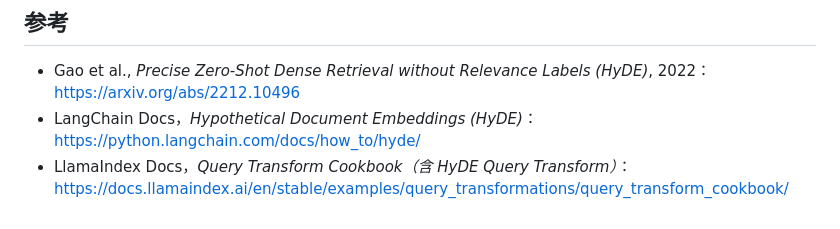
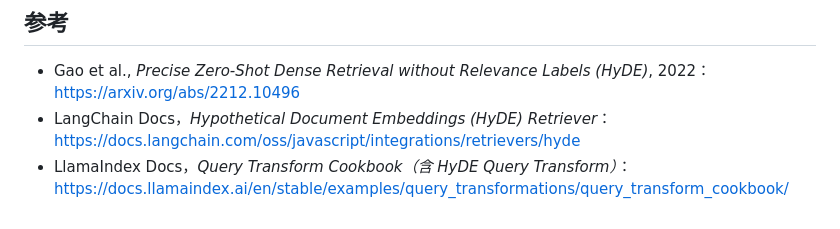
Before and after one commit to luyao618/Agent-Interview-CheatSheet, a Markdown page: questions/rag-0015-hyde-principle.md, the part around the change. Drawn GitHub-style.

Commit message:
Fix rag-0015: replace dead LangChain HyDE reference link
原 python.langchain.com/docs/how_to/hyde/ 301 重定向到无 HyDE 内容的
overview 页；替换为现存且含 HyDE 章节的官方文档（已验证最终落地页含
HyDE）。OC-R Request changes 的唯一 blocking 项。

Co-Authored-By: Claude Opus 4.8 <noreply@anthropic.com>
Co-authored-by: multica-agent <github@multica.ai>

```diff
--- a/questions/rag-0015-hyde-principle.md
+++ b/questions/rag-0015-hyde-principle.md
@@ -58,5 +58,5 @@ HyDE：query ──► LLM 生成假设答案 ──embed──► 向量 ──
 ## 参考
 
 - Gao et al., *Precise Zero-Shot Dense Retrieval without Relevance Labels (HyDE)*, 2022：https://arxiv.org/abs/2212.10496
-- LangChain Docs，*Hypothetical Document Embeddings (HyDE)*：https://python.langchain.com/docs/how_to/hyde/
+- LangChain Docs，*Hypothetical Document Embeddings (HyDE) Retriever*：https://docs.langchain.com/oss/javascript/integrations/retrievers/hyde
 - LlamaIndex Docs，*Query Transform Cookbook（含 HyDE Query Transform）*：https://docs.llamaindex.ai/en/stable/examples/query_transformations/query_transform_cookbook/
```
